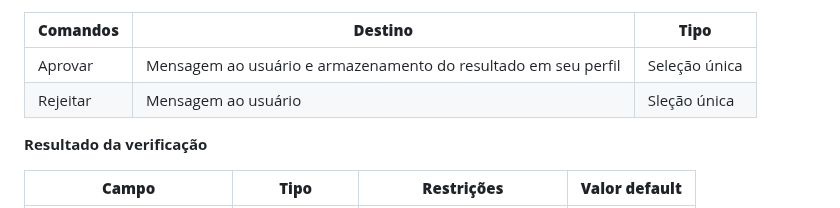
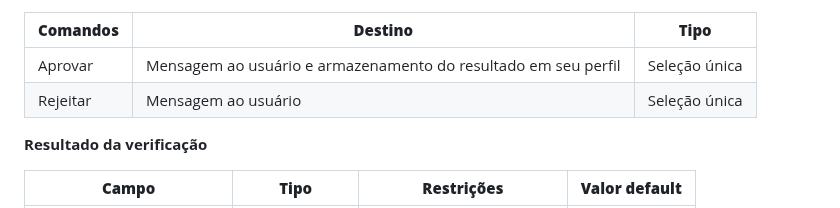
Before and after one commit to lucaazalim/tiapn-morada, a Markdown page: docs/processo-1-verificação-de-usuário.md, the part around the change. Drawn GitHub-style.

Commit message:
Atualizando detalhamento das atividades do Processo 1 #17

```diff
--- a/docs/processo-1-verificação-de-usuário.md
+++ b/docs/processo-1-verificação-de-usuário.md
@@ -37,7 +37,7 @@ No Morada, tornamos esse processo muito mais simples. Para se tornar um locatár
 | **Comandos**         |  **Destino**                                                   | **Tipo**          |
 | ---                  | ---                                                            | ---               |
 | Aprovar              | Mensagem ao usuário e armazenamento do resultado em seu perfil | Seleção única     |
-| Rejeitar             | Mensagem ao usuário                                            | Sleção única      |
+| Rejeitar             | Mensagem ao usuário                                            | Seleção única      |
 
 **Resultado da verificação**
 
```
